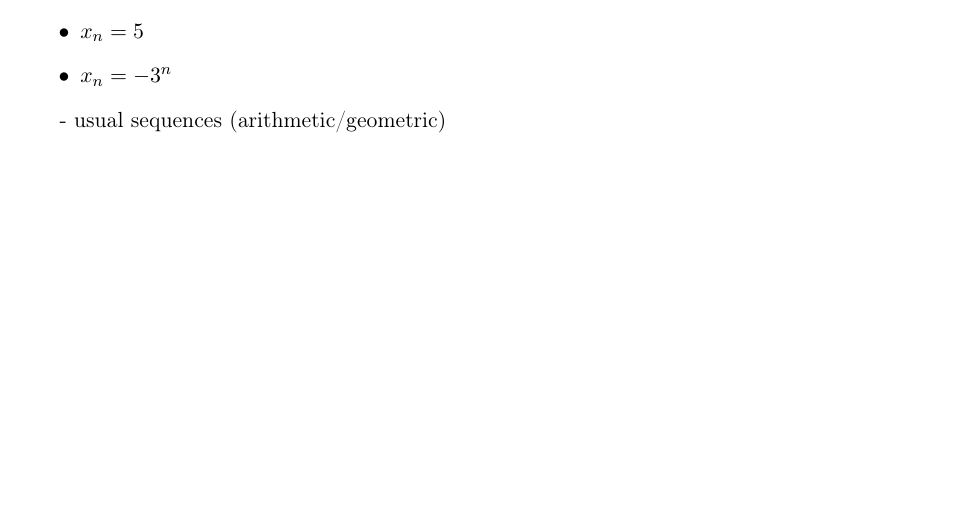
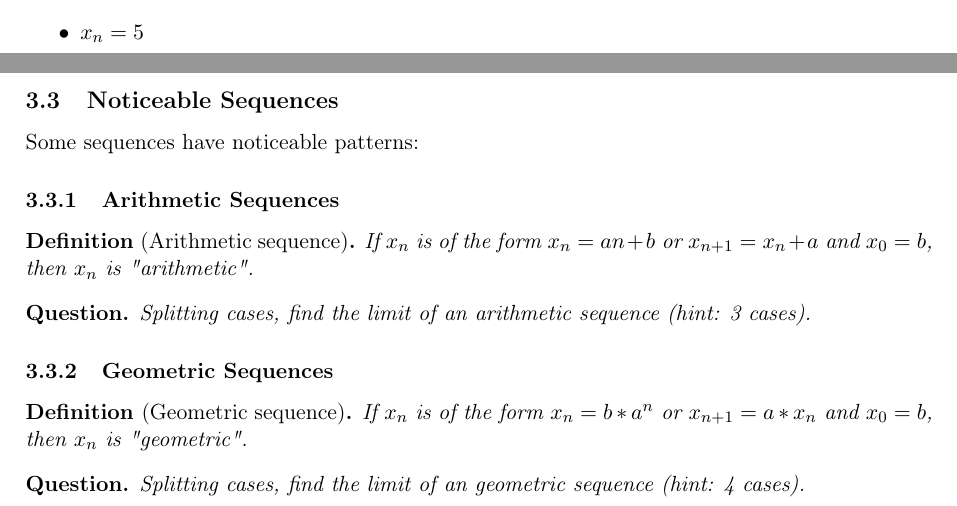
Before and after one commit to pauldubois98/RefresherMaths2022, a LaTeX paper (course.tex, which reads 3-AsymptoticAnalysis.tex): part of page 13 of 15 before the commit and two parts of pages 13 and 14 of 16 after it, the two joined at a grey line, cut so that both start at the same text, the shorter picture padded with empty space. Compiled offline with pdfLaTeX.

Commit message:
added usual sequences

```diff
--- a/3-AsymptoticAnalysis.tex
+++ b/3-AsymptoticAnalysis.tex
@@ -64,4 +64,20 @@ Note: These definitions are \textbf{\textit{very}} important, you should be able
 \end{question}
 
 
-- usual sequences (arithmetic/geometric)
+
+\subsection{Noticeable Sequences}
+Some sequences have noticeable patterns:
+\subsubsection{Arithmetic Sequences}
+\begin{definition}[Arithmetic sequence]
+    If $x_n$ is of the form $x_n = an+b$ or $x_{n+1} = x_n+a$ and $x_0=b$, then $x_n$ is "arithmetic".
+\end{definition}
+\begin{question}
+    Splitting cases, find the limit of an arithmetic sequence \textit{(hint: 3 cases)}.
+\end{question}
+\subsubsection{Geometric Sequences}
+\begin{definition}[Geometric sequence]
+    If $x_n$ is of the form $x_n = b*a^n$ or $x_{n+1} = a*x_n$ and $x_0 = b$, then $x_n$ is "geometric".
+\end{definition}
+\begin{question}
+    Splitting cases, find the limit of an geometric sequence \textit{(hint: 4 cases)}.
+\end{question}
```
Also changed, not shown: course.pdf.
